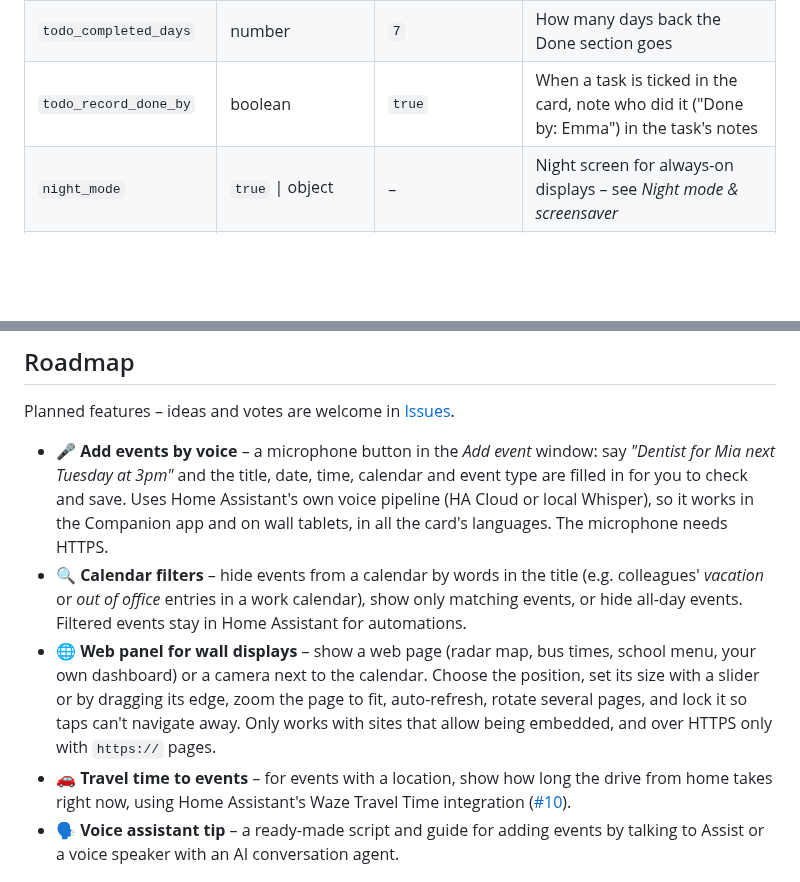
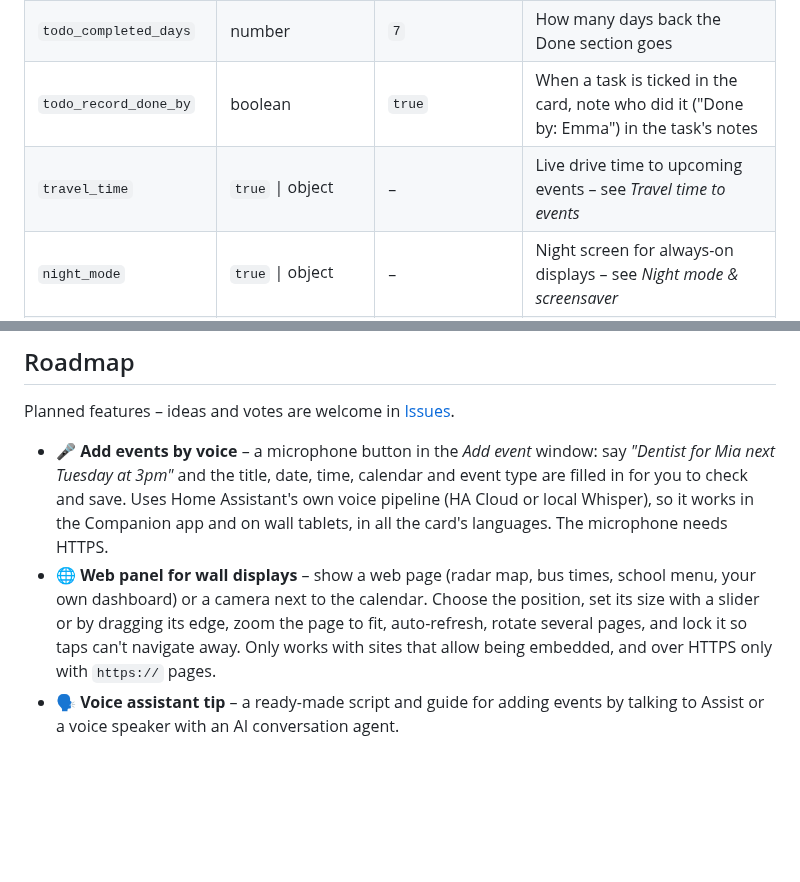
Before and after one commit to mimikm/Home-Calendar-Card, a Markdown page: README.md, 2 parts joined by grey strips. GitHub-like rendering; blank space fills up the shorter version.

```diff
--- a/README.md
+++ b/README.md
@@ -187,6 +190,7 @@ max_height: 640px
 | `todo_show_completed` | boolean | `false` | Show a collapsible **Done** section with recently completed tasks |
 | `todo_completed_days` | number | `7` | How many days back the Done section goes |
 | `todo_record_done_by` | boolean | `true` | When a task is ticked in the card, note who did it ("Done by: Emma") in the task's notes |
+| `travel_time` | `true` \| object | – | Live drive time to upcoming events – see *Travel time to events* |
 | `night_mode` | `true` \| object | – | Night screen for always-on displays – see *Night mode & screensaver* |
 | `screensaver` | `true` \| object | – | Photo slideshow / clock when nobody uses the screen – see *Night mode & screensaver* |
 | `layout` | `card` \| `fill` \| `fullscreen` | `card` | `fill` fills a Panel view below HA's top bar; `fullscreen` covers the whole window – see *Wall display* |
@@ -850,9 +920,7 @@ Your own `event_types` names, calendar names and `todo_title` are shown exactly
 Planned features – ideas and votes are welcome in [Issues](https://github.com/mimikm/Home-Calendar-Card/issues).
 
 - 🎤 **Add events by voice** – a microphone button in the *Add event* window: say *"Dentist for Mia next Tuesday at 3pm"* and the title, date, time, calendar and event type are filled in for you to check and save. Uses Home Assistant's own voice pipeline (HA Cloud or local Whisper), so it works in the Companion app and on wall tablets, in all the card's languages. The microphone needs HTTPS.
-- 🔍 **Calendar filters** – hide events from a calendar by words in the title (e.g. colleagues' *vacation* or *out of office* entries in a work calendar), show only matching events, or hide all-day events. Filtered events stay in Home Assistant for automations.
 - 🌐 **Web panel for wall displays** – show a web page (radar map, bus times, school menu, your own dashboard) or a camera next to the calendar. Choose the position, set its size with a slider or by dragging its edge, zoom the page to fit, auto-refresh, rotate several pages, and lock it so taps can't navigate away. Only works with sites that allow being embedded, and over HTTPS only with `https://` pages.
-- 🚗 **Travel time to events** – for events with a location, show how long the drive from home takes right now, using Home Assistant's Waze Travel Time integration ([#10](https://github.com/mimikm/Home-Calendar-Card/issues/10)).
 - 🗣️ **Voice assistant tip** – a ready-made script and guide for adding events by talking to Assist or a voice speaker with an AI conversation agent.
 
 ## Support
```
Also changed, not shown: other parts of README.md (+69 -0 lines), images/travel-time.png (added), 1 other file.
